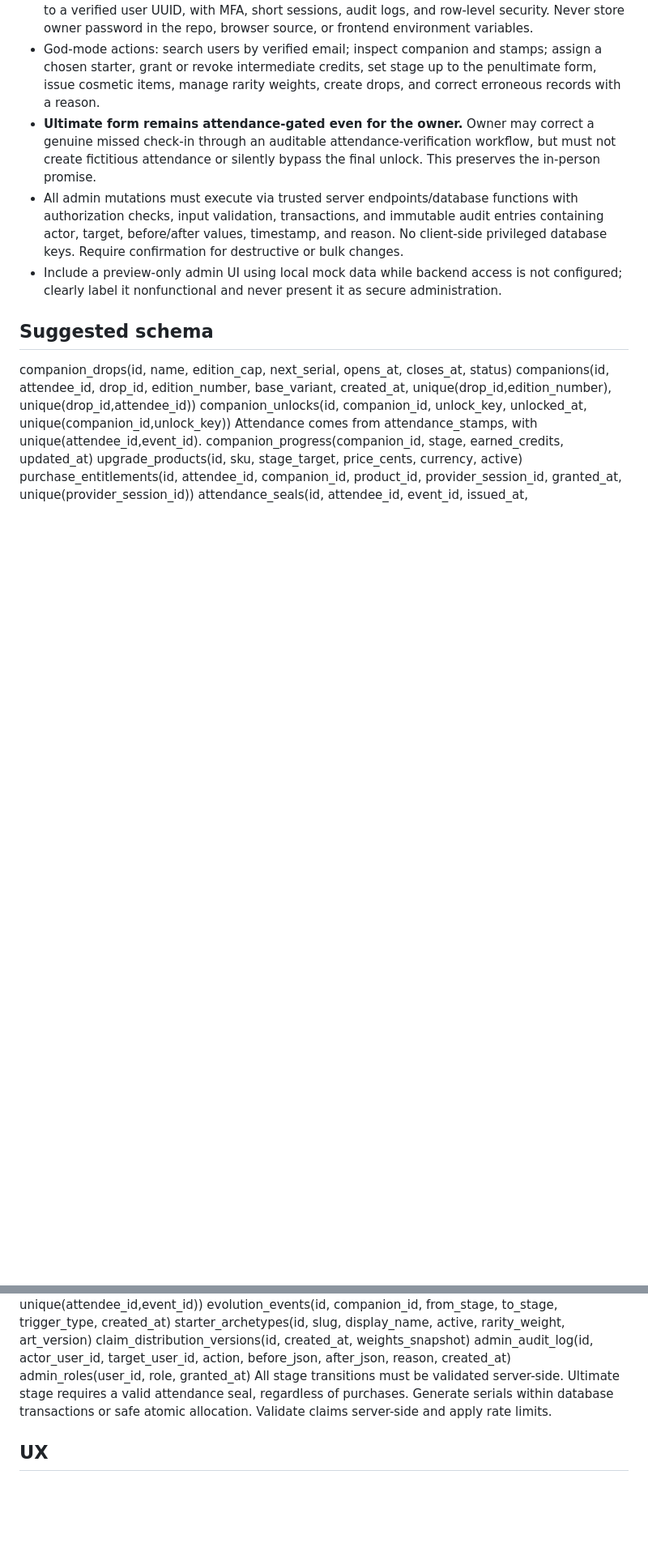
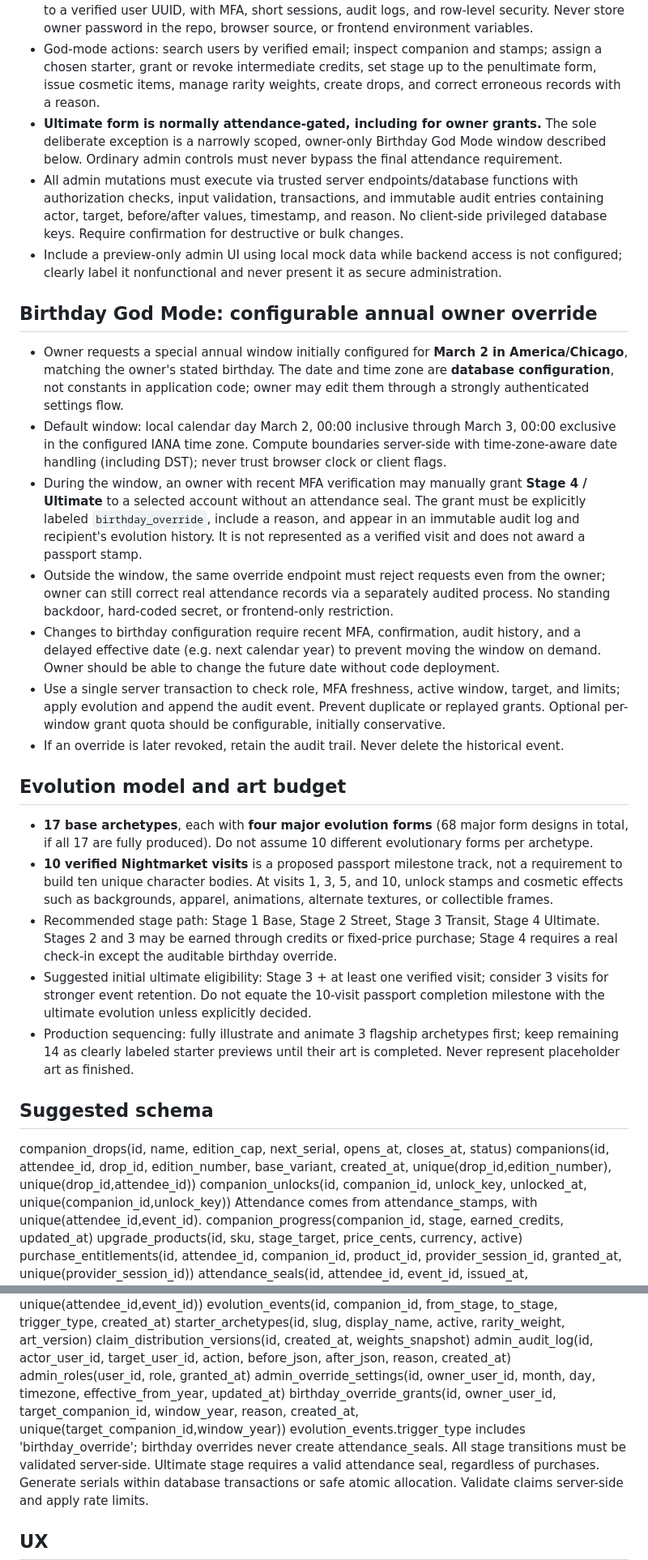
Before and after one commit to jgill302/7tac, a Markdown page: docs/DIGITAL_COMPANIONS_SPEC.md, 2 parts joined by grey strips. Shown at 81% size. GitHub-like rendering; blank space fills up the shorter version.

Commit message:
Specify configurable birthday-only ultimate grants and four-stage evolution for 17 archetypes

```diff
--- a/docs/DIGITAL_COMPANIONS_SPEC.md
+++ b/docs/DIGITAL_COMPANIONS_SPEC.md
@@ -46,9 +46,25 @@ Rewards are cosmetic by default; physical perks require availability and publish
 - Default distribution can be equal across 17 types; owner can edit weights and enable/disable types for **future** claims. Changes must not silently rewrite already issued items. Show exact odds publicly before a free random claim. No paid rerolls or paid random packs; any paid upgrade is a transparent fixed-price item.
 - Owner-only admin route (e.g. /admin) must be protected by Supabase Auth and **server-enforced** role-based authorization, not merely hidden in navigation. Use an owner role bound to a verified user UUID, with MFA, short sessions, audit logs, and row-level security. Never store owner password in the repo, browser source, or frontend environment variables.
 - God-mode actions: search users by verified email; inspect companion and stamps; assign a chosen starter, grant or revoke intermediate credits, set stage up to the penultimate form, issue cosmetic items, manage rarity weights, create drops, and correct erroneous records with a reason.
-- **Ultimate form remains attendance-gated even for the owner.** Owner may correct a genuine missed check-in through an auditable attendance-verification workflow, but must not create fictitious attendance or silently bypass the final unlock. This preserves the in-person promise.
+- **Ultimate form is normally attendance-gated, including for owner grants.** The sole deliberate exception is a narrowly scoped, owner-only Birthday God Mode window described below. Ordinary admin controls must never bypass the final attendance requirement.
 - All admin mutations must execute via trusted server endpoints/database functions with authorization checks, input validation, transactions, and immutable audit entries containing actor, target, before/after values, timestamp, and reason. No client-side privileged database keys. Require confirmation for destructive or bulk changes.
 - Include a preview-only admin UI using local mock data while backend access is not configured; clearly label it nonfunctional and never present it as secure administration.
+
+## Birthday God Mode: configurable annual owner override
+- Owner requests a special annual window initially configured for **March 2 in America/Chicago**, matching the owner's stated birthday. The date and time zone are **database configuration**, not constants in application code; owner may edit them through a strongly authenticated settings flow.
+- Default window: local calendar day March 2, 00:00 inclusive through March 3, 00:00 exclusive in the configured IANA time zone. Compute boundaries server-side with time-zone-aware date handling (including DST); never trust browser clock or client flags.
+- During the window, an owner with recent MFA verification may manually grant **Stage 4 / Ultimate** to a selected account without an attendance seal. The grant must be explicitly labeled `birthday_override`, include a reason, and appear in an immutable audit log and recipient's evolution history. It is not represented as a verified visit and does not award a passport stamp.
+- Outside the window, the same override endpoint must reject requests even from the owner; owner can still correct real attendance records via a separately audited process. No standing backdoor, hard-coded secret, or frontend-only restriction.
+- Changes to birthday configuration require recent MFA, confirmation, audit history, and a delayed effective date (e.g. next calendar year) to prevent moving the window on demand. Owner should be able to change the future date without code deployment.
+- Use a single server transaction to check role, MFA freshness, active window, target, and limits; apply evolution and append the audit event. Prevent duplicate or replayed grants. Optional per-window grant quota should be configurable, initially conservative.
+- If an override is later revoked, retain the audit trail. Never delete the historical event.
+
+## Evolution model and art budget
+- **17 base archetypes**, each with **four major evolution forms** (68 major form designs in total, if all 17 are fully produced). Do not assume 10 different evolutionary forms per archetype.
+- **10 verified Nightmarket visits** is a proposed passport milestone track, not a requirement to build ten unique character bodies. At visits 1, 3, 5, and 10, unlock stamps and cosmetic effects such as backgrounds, apparel, animations, alternate textures, or collectible frames.
+- Recommended stage path: Stage 1 Base, Stage 2 Street, Stage 3 Transit, Stage 4 Ultimate. Stages 2 and 3 may be earned through credits or fixed-price purchase; Stage 4 requires a real check-in except the auditable birthday override.
+- Suggested initial ultimate eligibility: Stage 3 + at least one verified visit; consider 3 visits for stronger event retention. Do not equate the 10-visit passport completion milestone with the ultimate evolution unless explicitly decided.
+- Production sequencing: fully illustrate and animate 3 flagship archetypes first; keep remaining 14 as clearly labeled starter previews until their art is completed. Never represent placeholder art as finished.
 
 ## Suggested schema
 companion_drops(id, name, edition_cap, next_serial, opens_at, closes_at, status)
@@ -64,6 +80,9 @@ starter_archetypes(id, slug, display_name, active, rarity_weight, art_version)
 claim_distribution_versions(id, created_at, weights_snapshot)
 admin_audit_log(id, actor_user_id, target_user_id, action, before_json, after_json, reason, created_at)
 admin_roles(user_id, role, granted_at)
+admin_override_settings(id, owner_user_id, month, day, timezone, effective_from_year, updated_at)
+birthday_override_grants(id, owner_user_id, target_companion_id, window_year, reason, created_at, unique(target_companion_id,window_year))
+evolution_events.trigger_type includes 'birthday_override'; birthday overrides never create attendance_seals.
 All stage transitions must be validated server-side. Ultimate stage requires a valid attendance seal, regardless of purchases.
 Generate serials within database transactions or safe atomic allocation. Validate claims server-side and apply rate limits.
 
```
Also changed, not shown: other parts of docs/DIGITAL_COMPANIONS_SPEC.md (+1 -0 lines).
